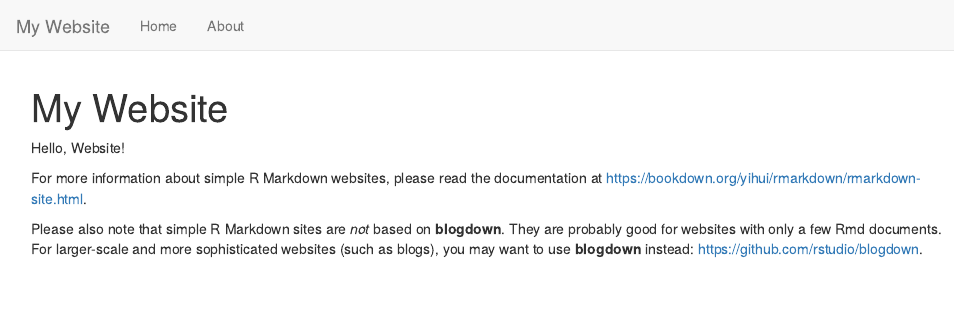
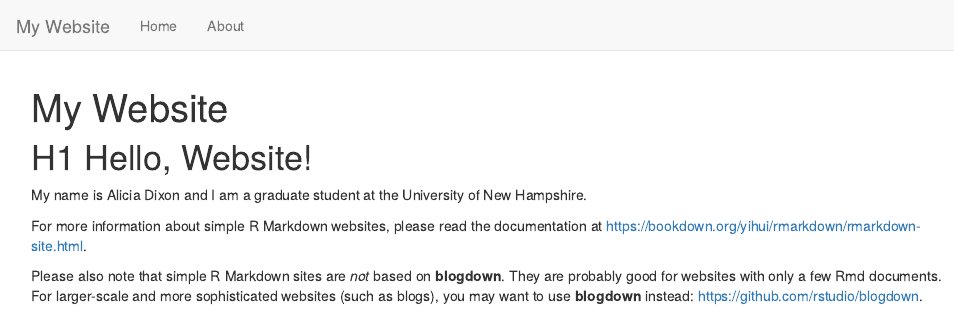
Before and after one commit to aliciadixonunh/Dixon-Website, an R Markdown document (index.Rmd): the page in a window 1100 px wide, from its top. Rendered offline with R 4.5, knitr and Pandoc, with nearby package versions.

Commit message:
Add files via upload

```diff
--- a/_site.yml
+++ b/_site.yml
@@ -1,4 +1,5 @@
 name: "my-website"
+output_dir: "docs"
 navbar:
   title: "My Website"
   left:
--- a/index.Rmd
+++ b/index.Rmd
@@ -2,7 +2,12 @@
 title: "My Website"
 ---
 
-Hello, Website!
+# H1 Hello, Website!
+
+My name is Alicia Dixon and I am a graduate student at the University of New Hampshire.
+
+
+
 
 For more information about simple R Markdown websites, please read the documentation at https://bookdown.org/yihui/rmarkdown/rmarkdown-site.html.
 
```
Also changed, not shown: 64 other files.
